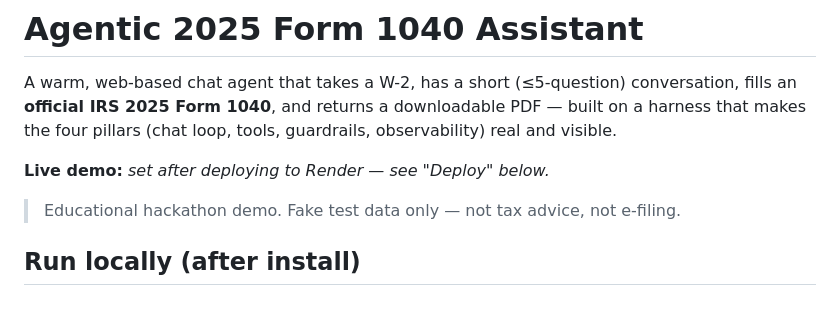
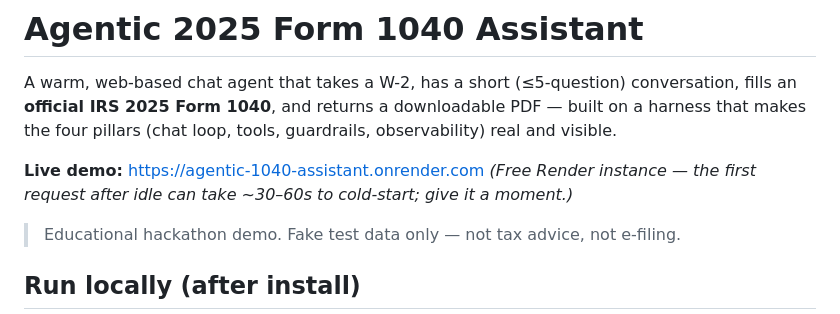
Before and after one commit to jaynyasg/Hackathon, a Markdown page: README.md, the part around the change. Drawn GitHub-style.

Commit message:
docs: add live Render URL to README
Co-Authored-By: Claude Opus 4.8 <noreply@anthropic.com>

```diff
--- a/README.md
+++ b/README.md
@@ -5,7 +5,8 @@ fills an **official IRS 2025 Form 1040**, and returns a downloadable PDF — bui
 harness that makes the four pillars (chat loop, tools, guardrails, observability) real
 and visible.
 
-**Live demo:** _set after deploying to Render — see "Deploy" below._
+**Live demo:** https://agentic-1040-assistant.onrender.com
+_(Free Render instance — the first request after idle can take ~30–60s to cold-start; give it a moment.)_
 
 > Educational hackathon demo. Fake test data only — not tax advice, not e-filing.
 
```
